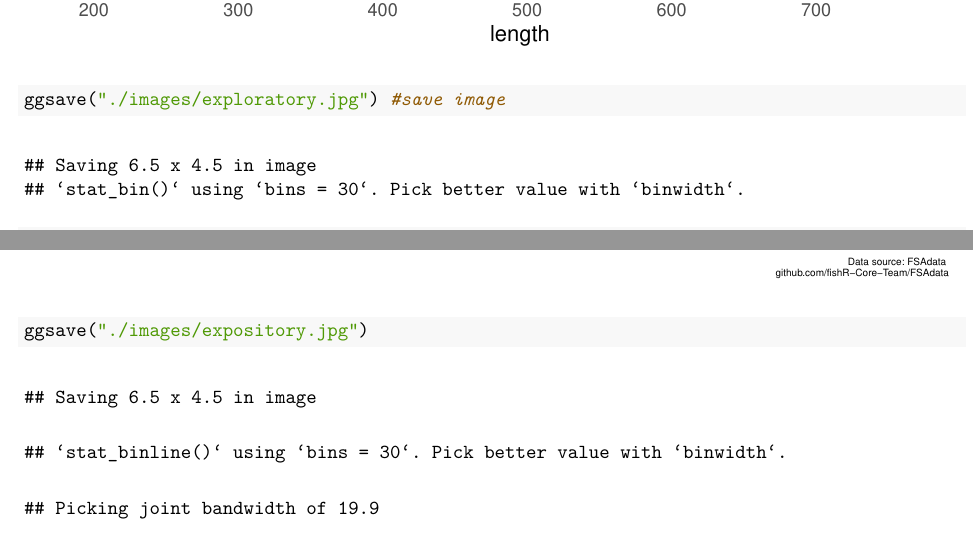
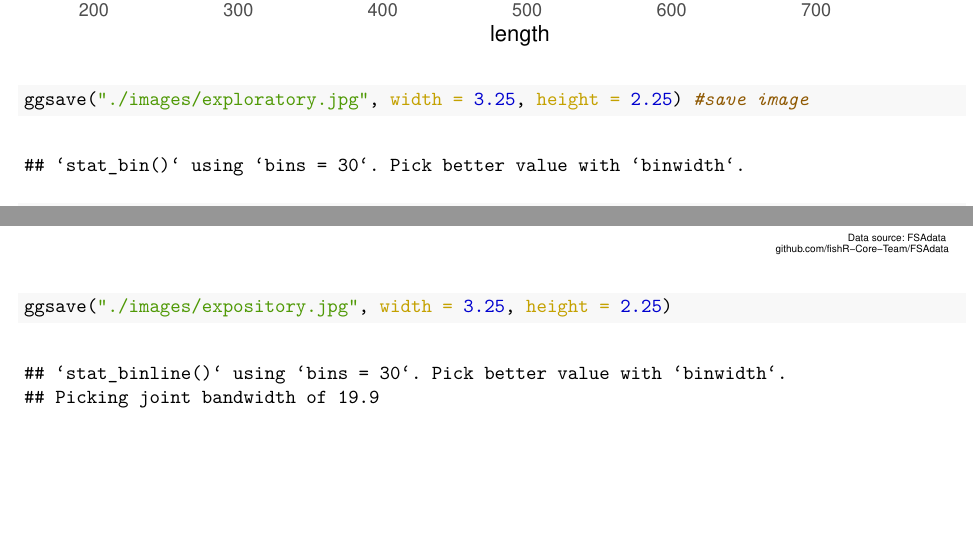
Before and after one commit to kinmic/Fish549-, an R Markdown document (assignment_5.Rmd): two parts of pages 8 and 10 of 10, joined at a grey line, cut so that both start at the same text. The pictures show the output file assignment_5.pdf that the author committed with the source.

Commit message:
adjusted image sizes.

````diff
--- a/assignment_5.Rmd
+++ b/assignment_5.Rmd
@@ -100,7 +100,7 @@ exploratory<-ggplot(sisco_data_cleaned,aes(x=len))+
   labs(title = "Length distribution for siscowet lake trout")
 
 exploratory
-ggsave("./images/exploratory.jpg") #save image
+ggsave("./images/exploratory.jpg", width = 3.25, height = 2.25) #save image
 
 
 #save image
@@ -166,6 +166,6 @@ expository_plot<-
 
 ```{r, results = FALSE}
 expository_plot
-ggsave("./images/expository.jpg")
+ggsave("./images/expository.jpg", width = 3.25, height = 2.25)
 
 ```
````
Also changed, not shown: assignment_5.pdf, images/exploratory.jpg, images/expository.jpg.
